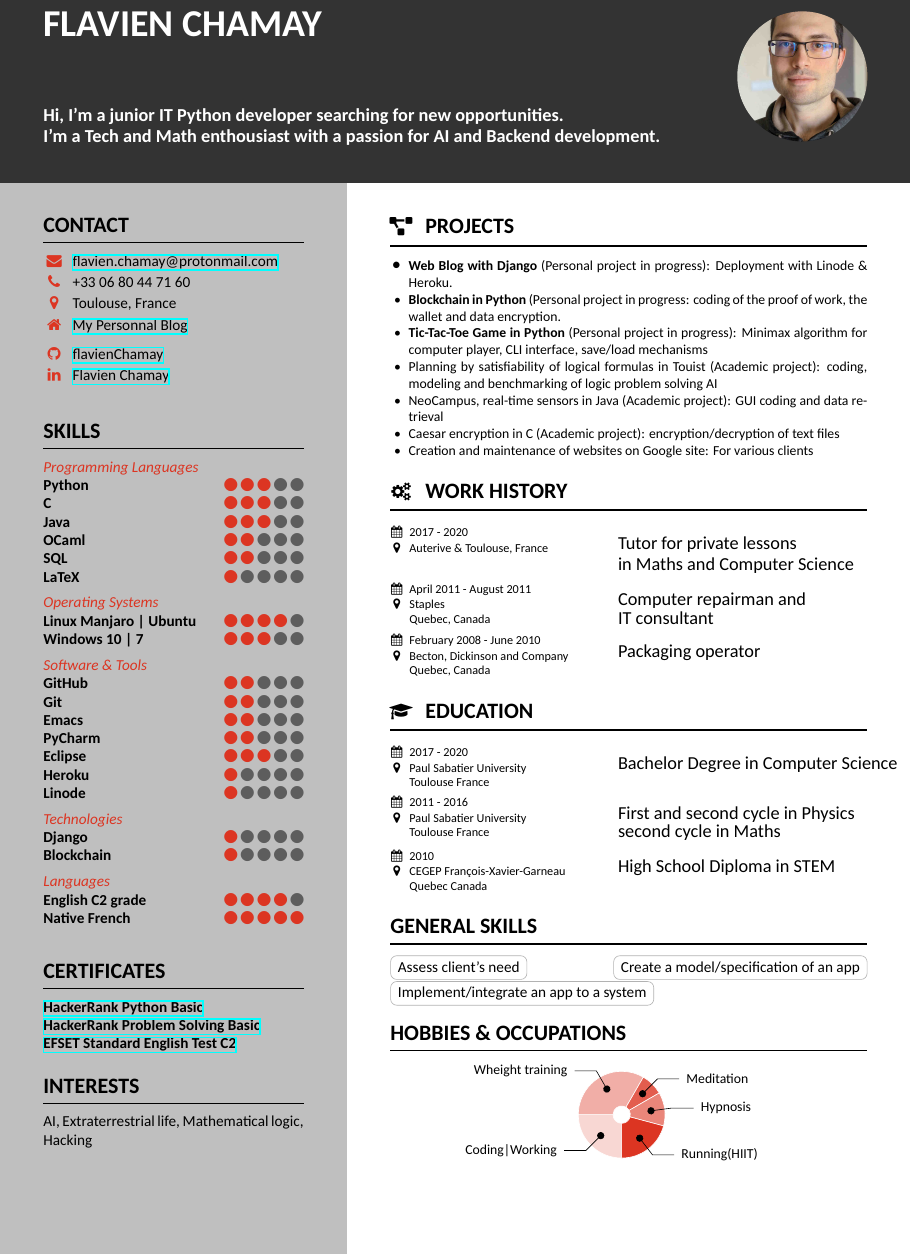
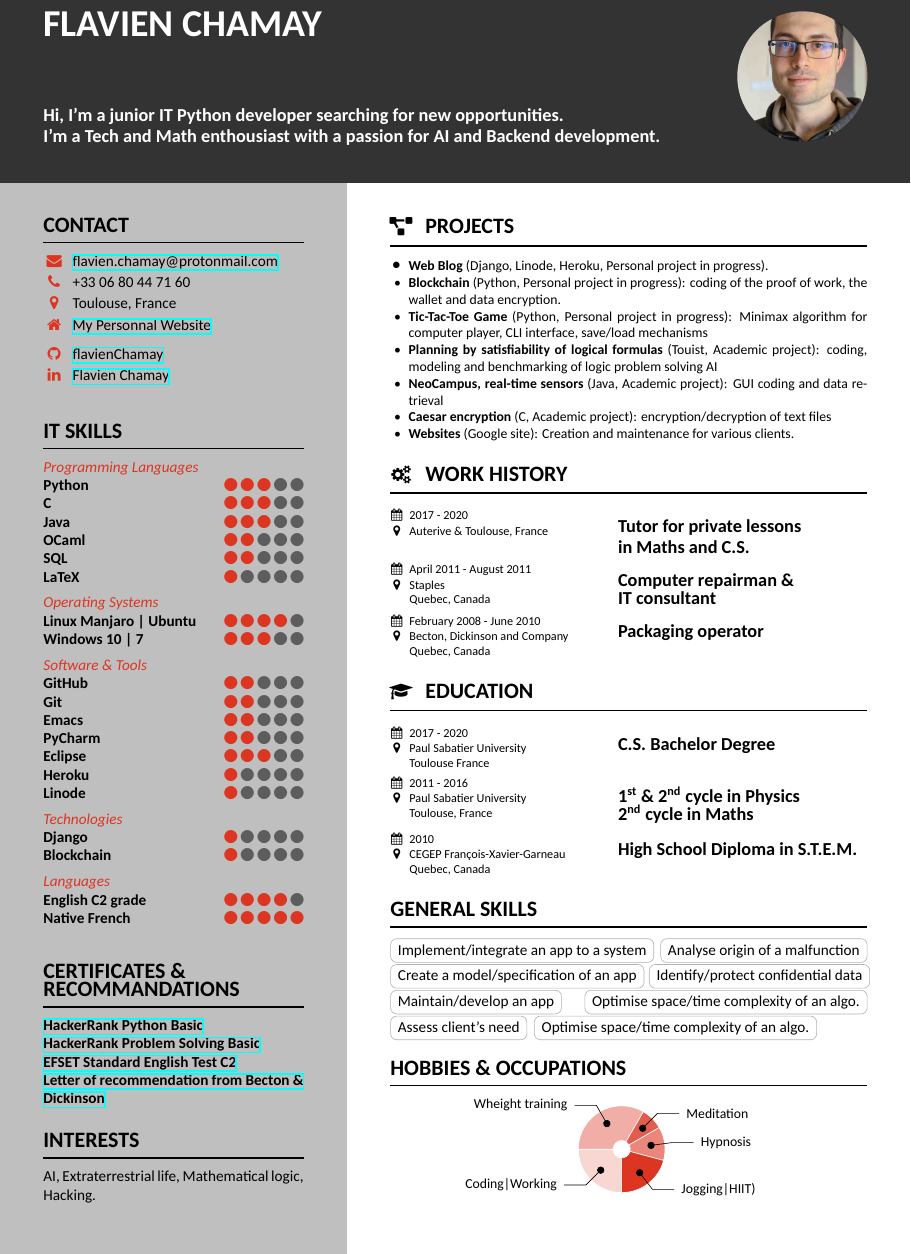
Before and after one commit to flavienChamay/digital-cv-flavien_chamay, a LaTeX CV (resume.tex): part of the page, cut so that both start at the same text. The pictures show the PDF file my_nice_latex_resume.pdf that the author committed with the source.

Commit message:
Updates CV

```diff
--- a/resume.tex
+++ b/resume.tex
@@ -61,7 +61,7 @@
     \phone{+33 06 80 44 71 60}
     \location{Toulouse, France}
     \vspace{0.5em}
-    \homepage{My Personnal Blog}{https://duckduckgo.com}
+    \homepage{My Personnal Website}{https://duckduckgo.com}
     \github{flavienChamay}{https://github.com/flavienChamay}
     \linkedin{Flavien Chamay}{https://www.linkedin.com/in/flavien-chamay-836804204}
     %\faIcon{hackerrank}{hackerrank.com/flavien_chamay}
@@ -104,14 +104,15 @@
     \skill{Native French}{5}
     \bigskip
 
-    \section{Certificates}
+    \section{Certificates \& \\ Recommandations}
     \simpleskill{\href{https://example.com}{HackerRank Python Basic}}
     \simpleskill{\href{https://example.com}{HackerRank Problem Solving Basic}}
     \simpleskill{\href{https://example.com}{EFSET Standard English Test C2}}
+    \simpleskill{\href{https://raw.githubusercontent.com/flavienChamay/digital-cv-flavien_chamay/gh-pages/recommandationLetterBD.pdf}{Letter of recommendation from Becton \& Dickinson}}
 
     \vspace{0.5em}
     \section{Interests}
-    AI, Extraterrestrial life, Mathematical logic, Hacking
+    AI, Extraterrestrial life, Mathematical logic, Hacking.
 
 
 
@@ -120,59 +121,57 @@
 \mainbar{
     \section[\faProjectDiagram]{Projects}
     \begin{itemize}
-        \item \small \textbf{Web Blog with Django} (Personal project in progress): Deployment with Linode \& Heroku.
-        \item \small \textbf{Blockchain in Python} (Personal project in progress: coding of the proof of work, the wallet and data encryption.
-        \item \small \textbf{Tic-Tac-Toe Game in Python} (Personal project in progress): Minimax algorithm for computer player, CLI interface, save/load mechanisms
-        \item \small Planning by satisfiability of logical formulas in Touist (Academic project): coding, modeling and benchmarking of logic problem solving AI
-        \item \small NeoCampus, real-time sensors in Java (Academic project): GUI coding and data retrieval
-        \item \small Caesar encryption in C (Academic project): encryption/decryption of text files
-        \item \small Creation and maintenance of websites on Google site: For various clients
+        \item \small \textbf{Web Blog} (Django, Linode, Heroku, Personal project in progress).
+        \item \small \textbf{Blockchain} (Python, Personal project in progress): coding of the proof of work, the wallet and data encryption.
+        \item \small \textbf{Tic-Tac-Toe Game} (Python, Personal project in progress): Minimax algorithm for computer player, CLI interface, save/load mechanisms
+        \item \small \textbf{Planning by satisfiability of logical formulas} (Touist, Academic project): coding, modeling and benchmarking of logic problem solving AI
+        \item \small \textbf{NeoCampus, real-time sensors} (Java, Academic project): GUI coding and data retrieval
+        \item \small \textbf{Caesar encryption} (C, Academic project): encryption/decryption of text files
+        \item \small \textbf{Websites} (Google site): Creation and maintenance for various clients.
     \end{itemize}
 
     \section[\faGears]{Work history}
     \job{2017 - 2020}
         {Auterive \& Toulouse, France}
-        {Tutor for private lessons \\ in Maths and Computer Science}
+        {\textbf{Tutor for private lessons \\ in Maths and C.S.}}
         {}
     \job{April 2011 - August 2011}
         {Staples \\ Quebec, Canada}
-        {Computer repairman and \\ IT consultant}
+        {\textbf{Computer repairman \& \\ IT consultant}}
         {}
     \job{February 2008 - June 2010}
         {Becton, Dickinson and Company \\ Quebec, Canada}
-        {Packaging operator}
+        {\textbf{Packaging operator}}
         {}
 
     \section[\faMortarBoard]{Education}
     \job{2017 - 2020}
         {Paul Sabatier University \\ Toulouse France}
-        {Bachelor Degree in Computer Science}
+        {\textbf{C.S. Bachelor Degree}}
         {}
     \job{2011 - 2016}
-        {Paul Sabatier University \\ Toulouse France}
-        {First and second cycle in Physics \\ second cycle in Maths}
+        {Paul Sabatier University \\ Toulouse, France}
+        {\textbf{\nth{1} \& \nth{2} cycle in Physics \\ \nth{2} cycle in Maths}}
         {}
     \job{2010}
-        {CEGEP François-Xavier-Garneau \\ Quebec Canada}
-        {High School Diploma in STEM}
+        {CEGEP François-Xavier-Garneau \\ Quebec, Canada}
+        {\textbf{High School Diploma in S.T.E.M.}}
         {}
 
 	%\medskip
     %Tags must be ordered by hand with newlines to get a nice layout, especially for long tags.
     \section{General Skills}
     \smallskip % additional skip because tag outlines use up space
+    \tag{Implement/integrate an app to a system}
+    %\tag{Manage an IT dev. project}
+    \tag{Analyse origin of a malfunction}
+    \tag{Create a model/specification of an app}
+    \tag{Identify/protect confidential data}
+    \tag{Maintain/develop an app}
+    \tag{Optimise space/time complexity of an algo.}
     \tag{Assess client's need}
-    \tag{Create a model/specification of an app}
-    \tag{Implement/integrate an app to a system}
-    %\tag{Maintain/develop an app}
-    %\tag{Manage an IT dev. project}
+    \tag{Optimise space/time complexity of an algo.}
     %\tag{Understand/write doc in eng/fr}
-    %\tag{Identify/protect confidential data}
-    %\tag{Analyse/understand origin of a malfunction}
-    %\tag{Optimise space/time complexity of an algo.}
-
-    %\section{Achievements, honours and awards}
-    %\achievement{Recommended by Becton, Dickinson Company}{}
 
     \section{Hobbies \& Occupations}
     % This is taken from AltaCV
```
Also changed, not shown: my-resume.cls (+1 -0 lines), my_nice_latex_resume.pdf, resume.tex (4 more changed lines).
